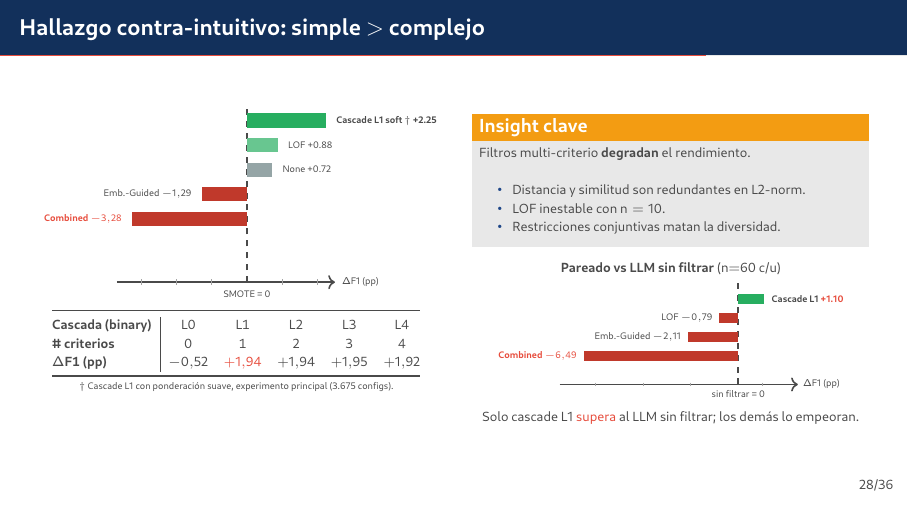
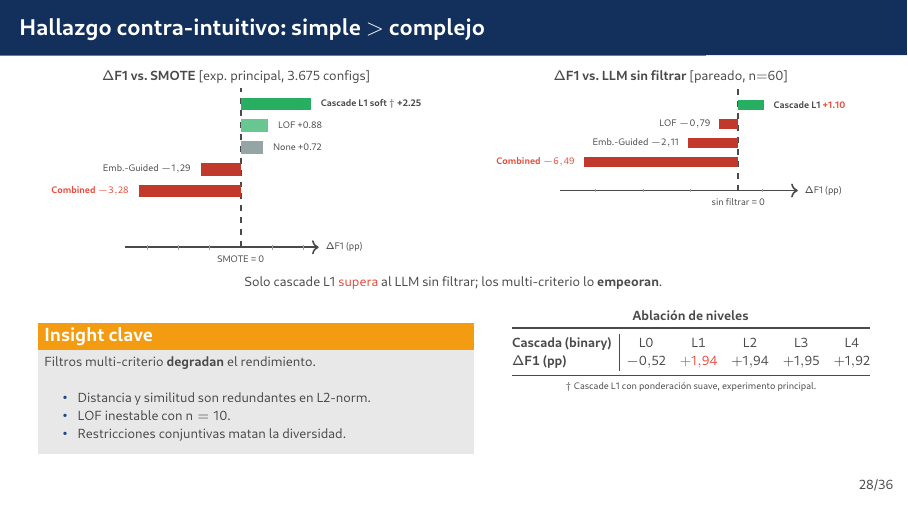
Before and after one commit to BenjaSchindler/tesis, LaTeX slides (Presentacion_Defensa/main.tex, which reads Presentacion_Defensa/secciones/06_resultados.tex): page 35 of 63. The pictures show the PDF file Presentacion_Defensa/main.pdf that the author committed with the source.

Commit message:
Reorganize Hallazgo slide into 2x2 grid layout
Previous layout had charts and text packed asymmetrically per column,
leaving the right column extending below the left. New 2x2 grid:

  +---------------------------+---------------------------+
  | Chart 1: vs SMOTE         | Chart 2: vs LLM sin filtrar|
  | (5 filters, 3675 configs) | (4 filters, paired n=60)   |
  +---------------------------+---------------------------+
  | "Solo cascade L1 supera al LLM sin filtrar..." (bridge)|
  +---------------------------+---------------------------+
  | Insight clave block       | Ablación L0-L4 table       |
  +---------------------------+---------------------------+

Both charts get equal visual weight up top (highest density data),
narrative caption ties them together, and supporting evidence
(qualitative insight + numerical ablation) sits below. Chart titles
moved to top for parallel structure.

```diff
--- a/Presentacion_Defensa/secciones/06_resultados.tex
+++ b/Presentacion_Defensa/secciones/06_resultados.tex
@@ -221,101 +221,100 @@ Cuanto peor parte una clase, mayor el espacio donde el filtrado geométrico pued
 
 % --- Slide 22: Hallazgo contra-intuitivo ---
 \begin{frame}{Hallazgo contra-intuitivo: simple $>$ complejo}
+
+% =========================
+% FILA 1: dos charts arriba
+% =========================
 \begin{columns}[T]
 
+% --- Chart 1: vs SMOTE ---
 \begin{column}{0.5\textwidth}
 \centering
-\begin{tikzpicture}[every node/.style={font=\scriptsize}, scale=0.62]
-  % Línea vertical en 0 (referencia SMOTE)
+{\scriptsize\textbf{$\Delta$F1 vs.\ SMOTE} \cita{exp.\ principal, 3.675 configs}}\\[1pt]
+\begin{tikzpicture}[every node/.style={font=\scriptsize}, scale=0.55]
   \draw[uaigray, dashed, thick] (0,-0.3) -- (0,4.8);
   \node[below, font=\tiny] at (0,-0.35) {SMOTE = 0};
-
-  % Eje horizontal abajo
   \draw[->,thick,uaigray] (-3.7,-0.3) -- (2.5,-0.3) node[right, font=\tiny]{$\Delta$F1 (pp)};
   \foreach \x in {-3,-2,-1,1,2}{
     \draw[uaigray!50] (\x,-0.22) -- (\x,-0.38);
   }
-
-  % Bars vs SMOTE (positive)
+  % Positivas
   \fill[methodOurs] (0,4.1) rectangle (2.25,4.5);
   \node[right, font=\tiny] at (2.35,4.3) {\textbf{Cascade L1 soft\,$\dagger$ +2.25}};
-
   \fill[methodOurs!70] (0,3.4) rectangle (0.88,3.8);
   \node[right, font=\tiny] at (0.98,3.6) {LOF +0.88};
-
   \fill[methodOther] (0,2.7) rectangle (0.72,3.1);
   \node[right, font=\tiny] at (0.82,2.9) {None +0.72};
-
-  % Bars vs SMOTE (negative)
+  % Negativas
   \fill[methodWorse] (-1.29,2.0) rectangle (0,2.4);
   \node[left, font=\tiny] at (-1.39,2.2) {Emb.-Guided $-1.29$};
-
   \fill[methodWorse] (-3.28,1.3) rectangle (0,1.7);
   \node[left, font=\tiny, color=uaiorange] at (-3.38,1.5) {\textbf{Combined $-3.28$}};
 \end{tikzpicture}
-
-\vspace{0.2em}
-{\scriptsize
-\setlength{\tabcolsep}{4pt}
-\renewcommand{\arraystretch}{1.0}
-\begin{tabular}{@{}l|ccccc@{}}
-\toprule
-\textbf{Cascada (binary)}& L0     & L1               & L2      & L3      & L4      \\
-\textbf{\# criterios}   & 0       & 1                & 2       & 3       & 4       \\
-\textbf{$\Delta$F1 (pp)}& $-0.52$ & \alert{$+1.94$}  & $+1.94$ & $+1.95$ & $+1.92$ \\
-\bottomrule
-\end{tabular}}
-
-\vspace{0.2em}
-{\tiny\itshape $\dagger$ Cascade L1 con ponderación suave, experimento principal (3.675 configs).}
 \end{column}
 
+% --- Chart 2: vs LLM sin filtrar ---
 \begin{column}{0.5\textwidth}
+\centering
+{\scriptsize\textbf{$\Delta$F1 vs.\ LLM sin filtrar} \cita{pareado, $n{=}60$}}\\[1pt]
+\begin{tikzpicture}[every node/.style={font=\tiny}, scale=0.42]
+  \draw[uaigray, dashed, thick] (0,-0.3) -- (0,4.0);
+  \node[below, font=\tiny] at (0,-0.35) {sin filtrar = 0};
+  \draw[->,thick,uaigray] (-7.5,-0.3) -- (2.5,-0.3) node[right, font=\tiny]{$\Delta$F1 (pp)};
+  \foreach \x in {-6,-4,-2,1}{
+    \draw[uaigray!50] (\x,-0.22) -- (\x,-0.38);
+  }
+  \fill[methodOurs] (0,3.1) rectangle (1.10,3.5);
+  \node[right, font=\tiny] at (1.20,3.3) {\textbf{Cascade L1 \alert{+1.10}}};
+  \fill[methodWorse] (-0.79,2.3) rectangle (0,2.7);
+  \node[left, font=\tiny] at (-0.89,2.5) {LOF $-0.79$};
+  \fill[methodWorse] (-2.11,1.5) rectangle (0,1.9);
+  \node[left, font=\tiny] at (-2.21,1.7) {Emb.-Guided $-2.11$};
+  \fill[methodWorse] (-6.49,0.7) rectangle (0,1.1);
+  \node[left, font=\tiny, color=uaiorange] at (-6.59,0.9) {\textbf{Combined $-6.49$}};
+\end{tikzpicture}
+\end{column}
+
+\end{columns}
+
+\vspace{-0.2em}
+{\centering\scriptsize\itshape
+Solo cascade L1 \alert{supera} al LLM sin filtrar; los multi-criterio lo \textbf{empeoran}.\par}
+
+\vspace{0.3em}
+
+% =========================
+% FILA 2: insight + tabla
+% =========================
+\begin{columns}[T]
+
+\begin{column}{0.55\textwidth}
 \setbeamercolor{block title}{fg=white,bg=uaiamber}
 \begin{block}{Insight clave}
 \scriptsize
 Filtros multi-criterio \textbf{degradan} el rendimiento.
-\vspace{0.2em}
+\vspace{0.1em}
 \begin{itemize}\setlength\itemsep{0pt}\scriptsize
   \item Distancia y similitud son redundantes en L2-norm.
   \item LOF inestable con $n=10$.
   \item Restricciones conjuntivas matan la diversidad.
 \end{itemize}
 \end{block}
+\end{column}
 
-\vspace{0.3em}
+\begin{column}{0.45\textwidth}
 \centering
-\scriptsize\textbf{Pareado vs LLM sin filtrar} ($n{=}60$ c/u)\\[2pt]
-\begin{tikzpicture}[every node/.style={font=\tiny}, scale=0.42]
-  % Línea vertical en 0 (sin filtrar = 0)
-  \draw[uaigray, dashed, thick] (0,-0.3) -- (0,4.0);
-  \node[below, font=\tiny] at (0,-0.35) {sin filtrar = 0};
-
-  % Eje horizontal
-  \draw[->,thick,uaigray] (-7.5,-0.3) -- (2.5,-0.3) node[right, font=\tiny]{$\Delta$F1 (pp)};
-  \foreach \x in {-6,-4,-2,1}{
-    \draw[uaigray!50] (\x,-0.22) -- (\x,-0.38);
-  }
-
-  % Cascade L1 +1.10 (positivo)
-  \fill[methodOurs] (0,3.1) rectangle (1.10,3.5);
-  \node[right, font=\tiny] at (1.20,3.3) {\textbf{Cascade L1 \alert{+1.10}}};
-
-  % LOF -0.79
-  \fill[methodWorse] (-0.79,2.3) rectangle (0,2.7);
-  \node[left, font=\tiny] at (-0.89,2.5) {LOF $-0.79$};
-
-  % Emb-Guided -2.11
-  \fill[methodWorse] (-2.11,1.5) rectangle (0,1.9);
-  \node[left, font=\tiny] at (-2.21,1.7) {Emb.-Guided $-2.11$};
-
-  % Combined -6.49 (catastrófico)
-  \fill[methodWorse] (-6.49,0.7) rectangle (0,1.1);
-  \node[left, font=\tiny, color=uaiorange] at (-6.59,0.9) {\textbf{Combined $-6.49$}};
-\end{tikzpicture}
-
-\vspace{0.1em}
-{\scriptsize\itshape Solo cascade L1 \alert{supera} al LLM sin filtrar; los demás lo empeoran.}
+{\scriptsize\textbf{Ablación de niveles}}\\[2pt]
+{\scriptsize
+\setlength{\tabcolsep}{3.5pt}
+\renewcommand{\arraystretch}{1.0}
+\begin{tabular}{@{}l|ccccc@{}}
+\toprule
+\textbf{Cascada (binary)}& L0     & L1               & L2      & L3      & L4      \\
+\textbf{$\Delta$F1 (pp)}& $-0.52$ & \alert{$+1.94$}  & $+1.94$ & $+1.95$ & $+1.92$ \\
+\bottomrule
+\end{tabular}}\\[2pt]
+{\tiny\itshape $\dagger$ Cascade L1 con ponderación suave, experimento principal.}
 \end{column}
 
 \end{columns}
```
Also changed, not shown: Presentacion_Defensa/main.pdf.
